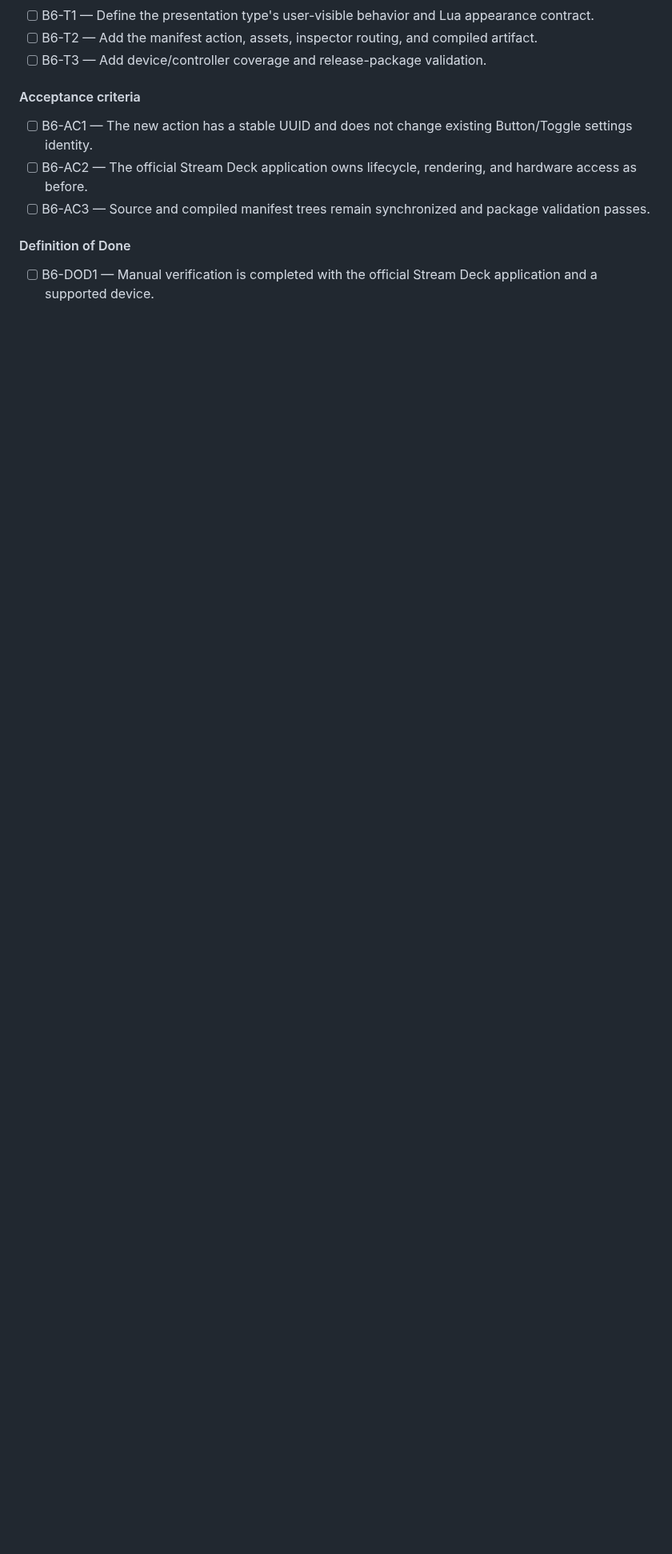
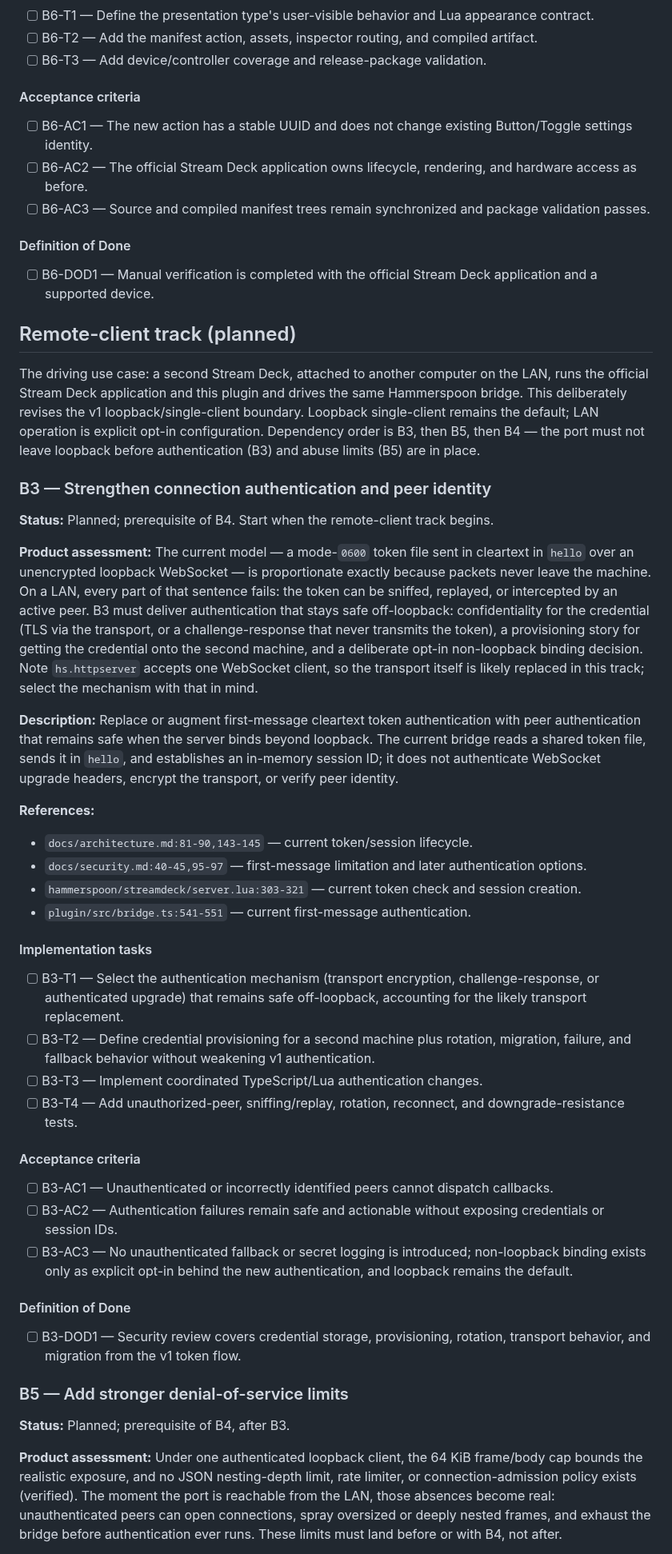
Before and after one commit to brettinternet/stream-deck-hammerspoon, a Markdown page: docs/BACKLOG.md, the part around one of its changes. Shown at 80% size. Drawn GitHub-style; blank space fills up the shorter version.

```diff
--- a/docs/BACKLOG.md
+++ b/docs/BACKLOG.md
@@ -123,3 +123,45 @@ The plugin's direction: any registered Hammerspoon behavior becomes a productive
 
 - [ ] B6-DOD1 — Manual verification is completed with the official Stream Deck application and a supported device.
 
+## Remote-client track (planned)
+
+The driving use case: a second Stream Deck, attached to another computer on the LAN, runs the official Stream Deck application and this plugin and drives the same Hammerspoon bridge. This deliberately revises the v1 loopback/single-client boundary. Loopback single-client remains the default; LAN operation is explicit opt-in configuration. Dependency order is B3, then B5, then B4 — the port must not leave loopback before authentication (B3) and abuse limits (B5) are in place.
+
+### B3 — Strengthen connection authentication and peer identity
+
+**Status:** Planned; prerequisite of B4. Start when the remote-client track begins.
+
+**Product assessment:** The current model — a mode-`0600` token file sent in cleartext in `hello` over an unencrypted loopback WebSocket — is proportionate exactly because packets never leave the machine. On a LAN, every part of that sentence fails: the token can be sniffed, replayed, or intercepted by an active peer. B3 must deliver authentication that stays safe off-loopback: confidentiality for the credential (TLS via the transport, or a challenge-response that never transmits the token), a provisioning story for getting the credential onto the second machine, and a deliberate opt-in non-loopback binding decision. Note `hs.httpserver` accepts one WebSocket client, so the transport itself is likely replaced in this track; select the mechanism with that in mind.
+
+**Description:** Replace or augment first-message cleartext token authentication with peer authentication that remains safe when the server binds beyond loopback. The current bridge reads a shared token file, sends it in `hello`, and establishes an in-memory session ID; it does not authenticate WebSocket upgrade headers, encrypt the transport, or verify peer identity.
+
+**References:**
+
+- `docs/architecture.md:81-90,143-145` — current token/session lifecycle.
+- `docs/security.md:40-45,95-97` — first-message limitation and later authentication options.
+- `hammerspoon/streamdeck/server.lua:303-321` — current token check and session creation.
+- `plugin/src/bridge.ts:541-551` — current first-message authentication.
+
+#### Implementation tasks
+
+- [ ] B3-T1 — Select the authentication mechanism (transport encryption, challenge-response, or authenticated upgrade) that remains safe off-loopback, accounting for the likely transport replacement.
+- [ ] B3-T2 — Define credential provisioning for a second machine plus rotation, migration, failure, and fallback behavior without weakening v1 authentication.
+- [ ] B3-T3 — Implement coordinated TypeScript/Lua authentication changes.
+- [ ] B3-T4 — Add unauthorized-peer, sniffing/replay, rotation, reconnect, and downgrade-resistance tests.
+
+#### Acceptance criteria
+
+- [ ] B3-AC1 — Unauthenticated or incorrectly identified peers cannot dispatch callbacks.
+- [ ] B3-AC2 — Authentication failures remain safe and actionable without exposing credentials or session IDs.
+- [ ] B3-AC3 — No unauthenticated fallback or secret logging is introduced; non-loopback binding exists only as explicit opt-in behind the new authentication, and loopback remains the default.
+
+#### Definition of Done
+
+- [ ] B3-DOD1 — Security review covers credential storage, provisioning, rotation, transport behavior, and migration from the v1 token flow.
+
+### B5 — Add stronger denial-of-service limits
+
+**Status:** Planned; prerequisite of B4, after B3.
+
+**Product assessment:** Under one authenticated loopback client, the 64 KiB frame/body cap bounds the realistic exposure, and no JSON nesting-depth limit, rate limiter, or connection-admission policy exists (verified). The moment the port is reachable from the LAN, those absences become real: unauthenticated peers can open connections, spray oversized or deeply nested frames, and exhaust the bridge before authentication ever runs. These limits must land before or with B4, not after.
+
```
Also changed, not shown: other parts of docs/BACKLOG.md (+83 -124 lines).
